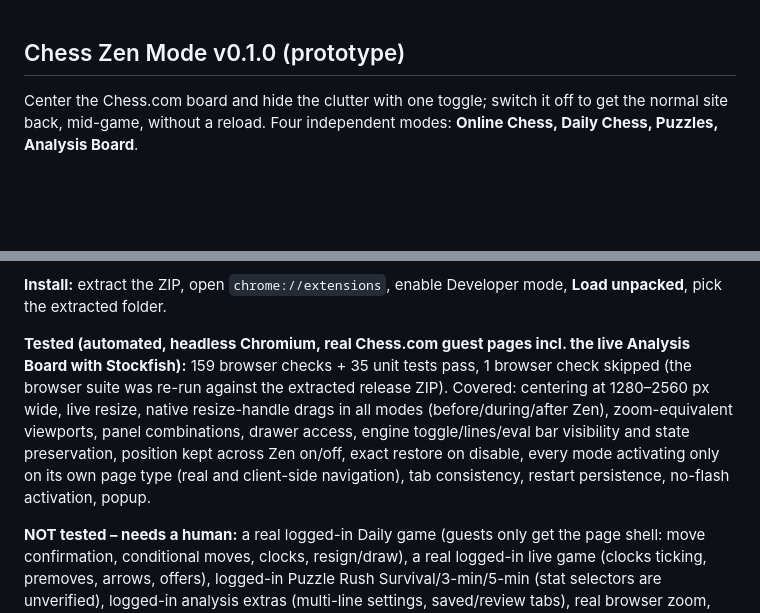
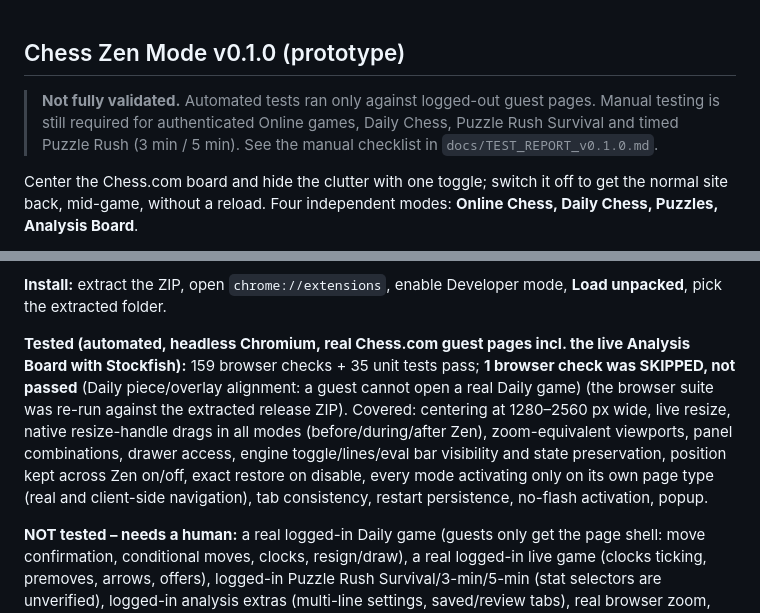
Before and after one commit to FarmaanFJM/chess-zen-mode, a Markdown page: docs/RELEASE_NOTES_v0.1.0.md, 2 parts joined by grey strips. Drawn GitHub-style; blank space fills up the shorter version.

```diff
--- a/docs/RELEASE_NOTES_v0.1.0.md
+++ b/docs/RELEASE_NOTES_v0.1.0.md
@@ -1,4 +1,6 @@
 ## Chess Zen Mode v0.1.0 (prototype)
+
+> **Not fully validated.** Automated tests ran only against logged-out guest pages. Manual testing is still required for authenticated Online games, Daily Chess, Puzzle Rush Survival and timed Puzzle Rush (3 min / 5 min). See the manual checklist in `docs/TEST_REPORT_v0.1.0.md`.
 
 Center the Chess.com board and hide the clutter with one toggle; switch it off to get the normal site back, mid-game, without a reload. Four independent modes: **Online Chess, Daily Chess, Puzzles, Analysis Board**.
 
@@ -15,7 +17,7 @@ Center the Chess.com board and hide the clutter with one toggle; switch it off t
 
 **Install:** extract the ZIP, open `chrome://extensions`, enable Developer mode, **Load unpacked**, pick the extracted folder.
 
-**Tested (automated, headless Chromium, real Chess.com guest pages incl. the live Analysis Board with Stockfish):** 159 browser checks + 35 unit tests pass, 1 browser check skipped (the browser suite was re-run against the extracted release ZIP). Covered: centering at 1280–2560 px wide, live resize, native resize-handle drags in all modes (before/during/after Zen), zoom-equivalent viewports, panel combinations, drawer access, engine toggle/lines/eval bar visibility and state preservation, position kept across Zen on/off, exact restore on disable, every mode activating only on its own page type (real and client-side navigation), tab consistency, restart persistence, no-flash activation, popup.
+**Tested (automated, headless Chromium, real Chess.com guest pages incl. the live Analysis Board with Stockfish):** 159 browser checks + 35 unit tests pass; **1 browser check was SKIPPED, not passed** (Daily piece/overlay alignment: a guest cannot open a real Daily game) (the browser suite was re-run against the extracted release ZIP). Covered: centering at 1280–2560 px wide, live resize, native resize-handle drags in all modes (before/during/after Zen), zoom-equivalent viewports, panel combinations, drawer access, engine toggle/lines/eval bar visibility and state preservation, position kept across Zen on/off, exact restore on disable, every mode activating only on its own page type (real and client-side navigation), tab consistency, restart persistence, no-flash activation, popup.
 
 **NOT tested – needs a human:** a real logged-in Daily game (guests only get the page shell: move confirmation, conditional moves, clocks, resign/draw), a real logged-in live game (clocks ticking, premoves, arrows, offers), logged-in Puzzle Rush Survival/3-min/5-min (stat selectors are unverified), logged-in analysis extras (multi-line settings, saved/review tabs), real browser zoom, Edge/Brave, multi-monitor.
 
```
Also changed, not shown: docs/TEST_REPORT_v0.1.0.md (+10 -0 lines).
